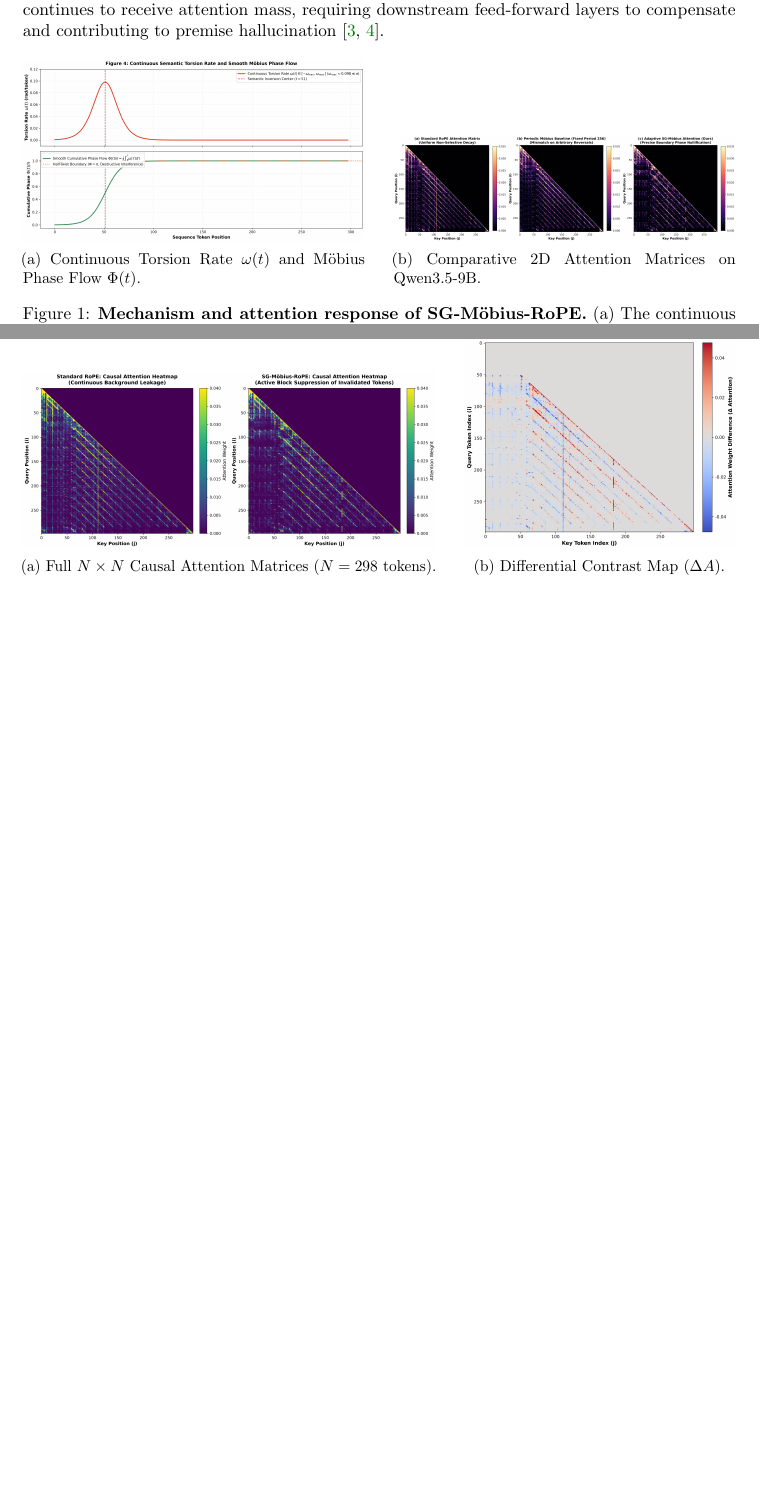
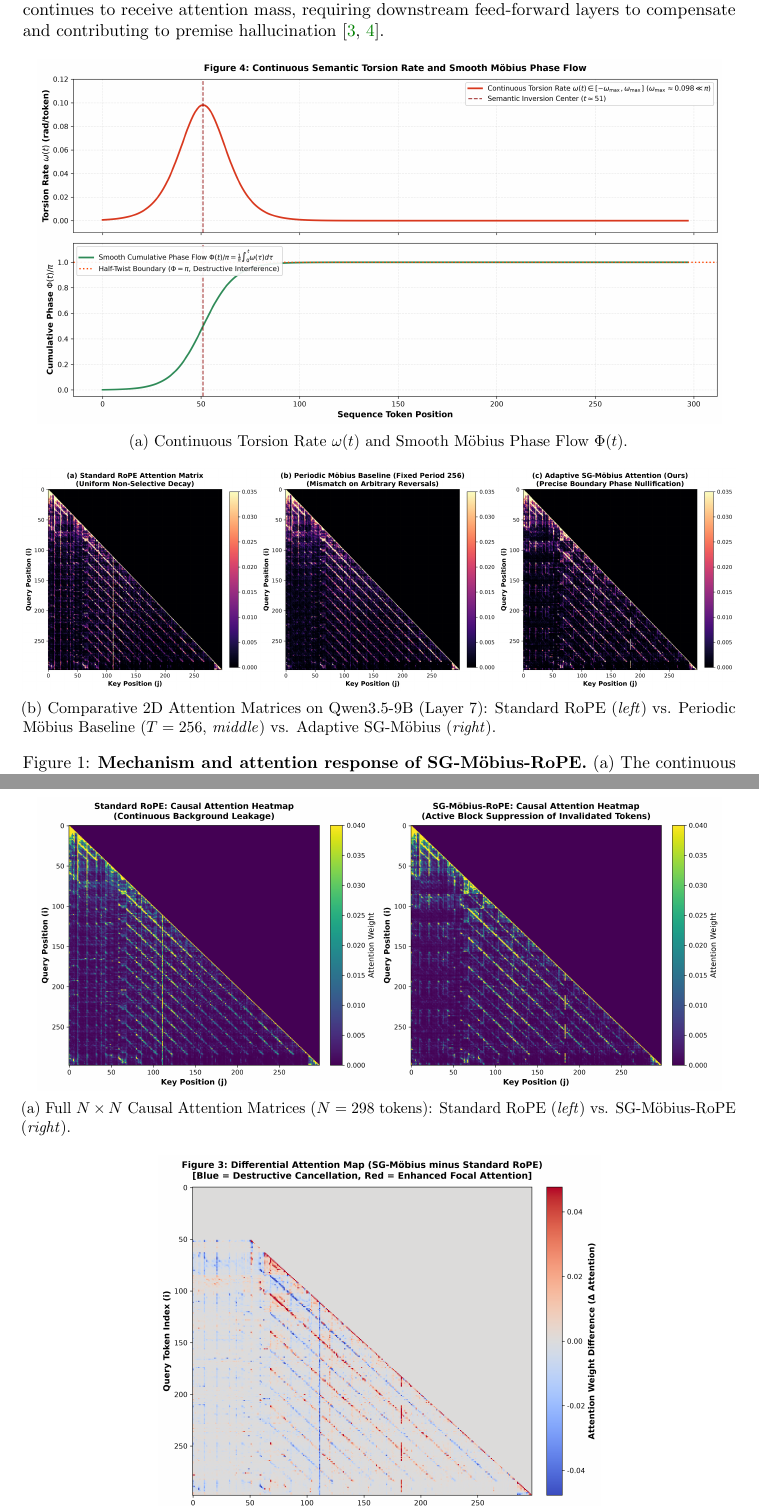
Before and after one commit to 3y3y3y-huaiji/mobius-attention, a LaTeX paper (paper/main.tex): two parts of pages 2 and 8 of 15 before the commit and two parts of pages 2 and 9 of 16 after it, joined at a grey line, cut so that both start at the same text, the shorter picture padded with empty space. Compiled offline with pdfLaTeX.

Commit message:
style(paper): enlarge figures and enhance table/list readability across all sections

```diff
--- a/paper/main.tex
+++ b/paper/main.tex
@@ -11,8 +11,13 @@
 \usepackage{algorithm}
 \usepackage{algorithmic}
 \usepackage{subcaption}
+\usepackage{enumitem}
 \usepackage[numbers,sort&compress]{natbib}
 \usepackage{hyperref}
+
+% --- Global List Formatting ---
+\setlist[itemize]{itemsep=0.45em, topsep=0.35em, parsep=0.15em, leftmargin=1.5em}
+\setlist[enumerate]{itemsep=0.45em, topsep=0.35em, parsep=0.15em, leftmargin=1.5em}
 
 \hypersetup{
     colorlinks=true,
@@ -57,15 +62,17 @@ Because the Softmax operator maps real logits to strictly positive values on $\D
 
 \begin{figure}[htbp]
     \centering
-    \begin{subfigure}[b]{0.48\textwidth}
+    \begin{subfigure}[b]{0.96\textwidth}
+        \centering
         \includegraphics[width=\textwidth]{figures/fig4_gauge_curvature.png}
-        \caption{Continuous Torsion Rate $\omega(t)$ and M\"obius Phase Flow $\Phi(t)$.}
+        \caption{Continuous Torsion Rate $\omega(t)$ and Smooth M\"obius Phase Flow $\Phi(t)$.}
         \label{fig:curvature}
     \end{subfigure}
-    \hfill
-    \begin{subfigure}[b]{0.48\textwidth}
+    \\[0.9em]
+    \begin{subfigure}[b]{\textwidth}
+        \centering
         \includegraphics[width=\textwidth]{figures/fig5_arbitrary_inversion_heatmap.png}
-        \caption{Comparative 2D Attention Matrices on Qwen3.5-9B.}
+        \caption{Comparative 2D Attention Matrices on Qwen3.5-9B (Layer 7): Standard RoPE (\emph{left}) vs. Periodic M\"obius Baseline ($T=256$, \emph{middle}) vs. Adaptive SG-M\"obius (\emph{right}).}
         \label{fig:arbitrary_heatmap}
     \end{subfigure}
     \caption{\textbf{Mechanism and attention response of SG-M\"obius-RoPE.}
@@ -275,12 +282,10 @@ Inverting the ratio yields the decoy odds scaling factor $\exp(-2 A_{ij}^{\text{
 
 \begin{figure}[htbp]
     \centering
-    \begin{subfigure}[b]{0.58\textwidth}
-        \includegraphics[width=\textwidth]{figures/fig2_2d_heatmap.png}
-        \caption{Full $N \times N$ Causal Attention Matrices ($N=298$ tokens).}
+    \begin{subfigure}[b]{\textwidth}
+        \centering
+        \includegraphics[width=0.96\textwidth]{figures/fig2_2d_heatmap.png}
+        \caption{Full $N \times N$ Causal Attention Matrices ($N=298$ tokens): Standard RoPE (\emph{left}) vs. SG-M\"obius-RoPE (\emph{right}).}
         \label{fig:heatmap2d}
     \end{subfigure}
-    \hfill
-    \begin{subfigure}[b]{0.38\textwidth}
-        \includegraphics[width=\textwidth]{figures/fig3_differential_heatmap.png}
-        \caption{Differential Contrast Map ($\Delta A$).}
+    \\[0.9em]
```
Also changed, not shown: paper/main.tex (41 more changed lines).
